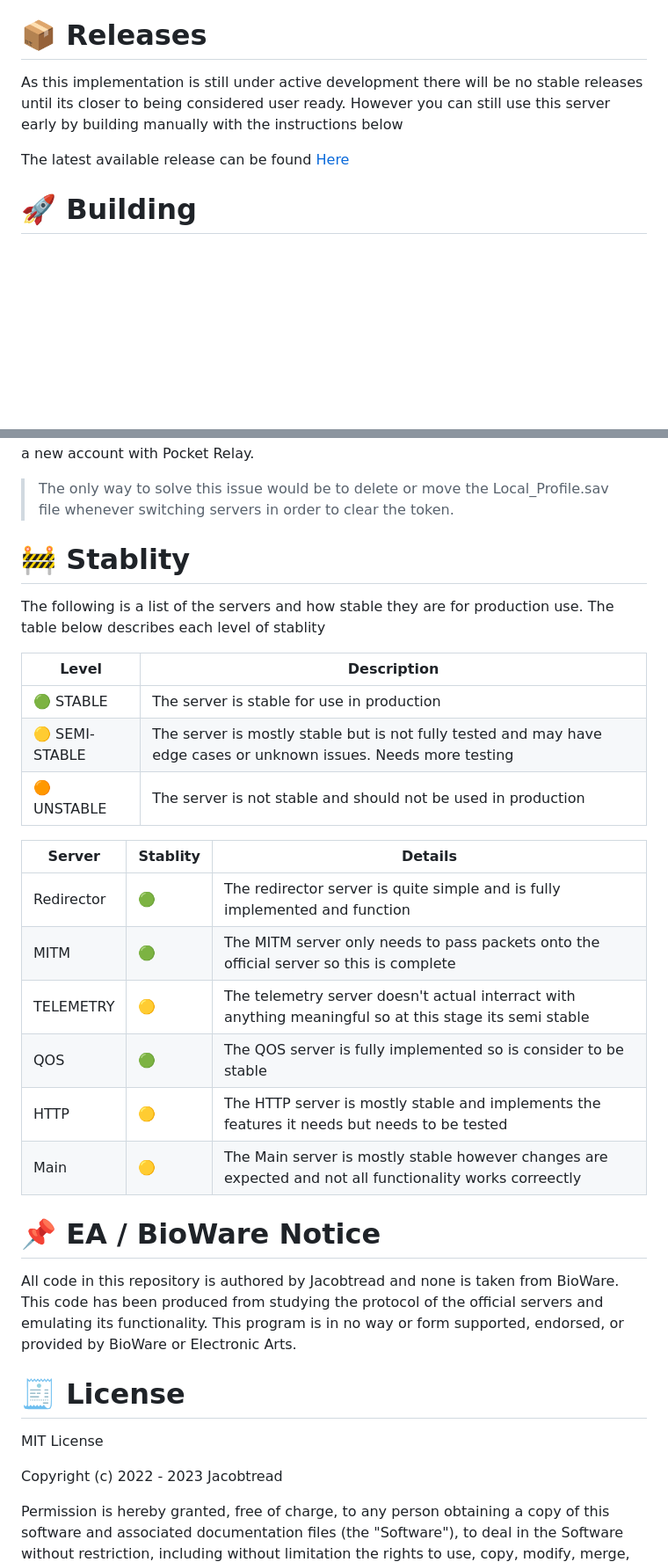
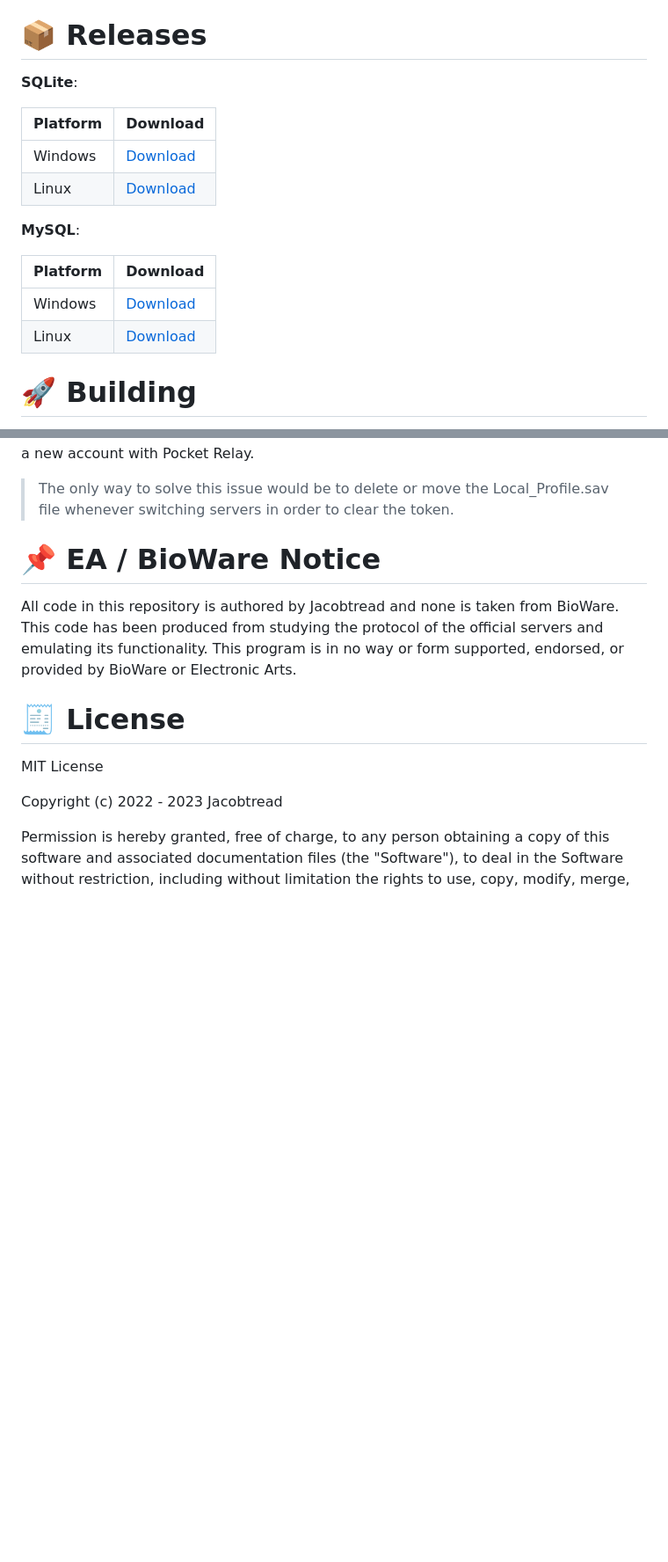
Before and after one commit to PocketRelay/Server, a Markdown page: README.md, 2 parts joined by grey strips. Shown at 88% size. Drawn GitHub-style; blank space fills up the shorter version.

```diff
--- a/README.md
+++ b/README.md
@@ -46,11 +38,19 @@ configuration documentation [Here (docs/CONFIG.md)](docs/CONFIG.md)
 
 # 📦 Releases
 
-As this implementation is still under active development there will be no
-stable releases until its closer to being considered user ready. However you can
-still use this server early by building manually with the instructions below
+**SQLite**:
 
-The latest available release can be found [Here](https://github.com/PocketRelay/ServerRust/releases/latest)
+| Platform | Download                                                                                                |
+| -------- | ------------------------------------------------------------------------------------------------------- |
+| Windows  | [Download](https://github.com/PocketRelay/ServerRust/releases/latest/download/pocket-relay-windows.exe) |
+| Linux    | [Download](https://github.com/PocketRelay/ServerRust/releases/latest/download/pocket-relay-linux)       |
+
+**MySQL**:
+
+| Platform | Download                                                                                                      |
+| -------- | ------------------------------------------------------------------------------------------------------------- |
+| Windows  | [Download](https://github.com/PocketRelay/ServerRust/releases/latest/download/pocket-relay-windows-mysql.exe) |
+| Linux    | [Download](https://github.com/PocketRelay/ServerRust/releases/latest/download/pocket-relay-linux-mysql)       |
 
 # 🚀 Building
 
@@ -109,25 +108,6 @@ taken to a login screen where you can create a new account with Pocket Relay.
 > The only way to solve this issue would be to delete or move the Local_Profile.sav file
 > whenever switching servers in order to clear the token.
 
-# 🚧 Stablity
-
-The following is a list of the servers and how stable they are for production use. The table below describes each level of stablity
-
-| Level         | Description                                                                                                       |
-| ------------- | ----------------------------------------------------------------------------------------------------------------- |
-| 🟢 STABLE      | The server is stable for use in production                                                                        |
-| 🟡 SEMI-STABLE | The server is mostly stable but is not fully tested and may have edge cases or unknown issues. Needs more testing |
-| 🟠 UNSTABLE    | The server is not stable and should not be used in production                                                     |
-
-| Server     | Stablity | Details                                                                                                  |
-| ---------- | -------- | -------------------------------------------------------------------------------------------------------- |
-| Redirector | 🟢        | The redirector server is quite simple and is fully implemented and function                              |
-| MITM       | 🟢        | The MITM server only needs to pass packets onto the official server so this is complete                  |
-| TELEMETRY  | 🟡        | The telemetry server doesn't actual interract with anything meaningful so at this stage its semi stable  |
-| QOS        | 🟢        | The QOS server is fully implemented so is consider to be stable                                          |
-| HTTP       | 🟡        | The HTTP server is mostly stable and implements the features it needs but needs to be tested             |
-| Main       | 🟡        | The Main server is mostly stable however changes are expected and not all functionality works correectly |
-
 
 # 📌 EA / BioWare Notice
 
```
Also changed, not shown: other parts of README.md (+2 -11 lines).
